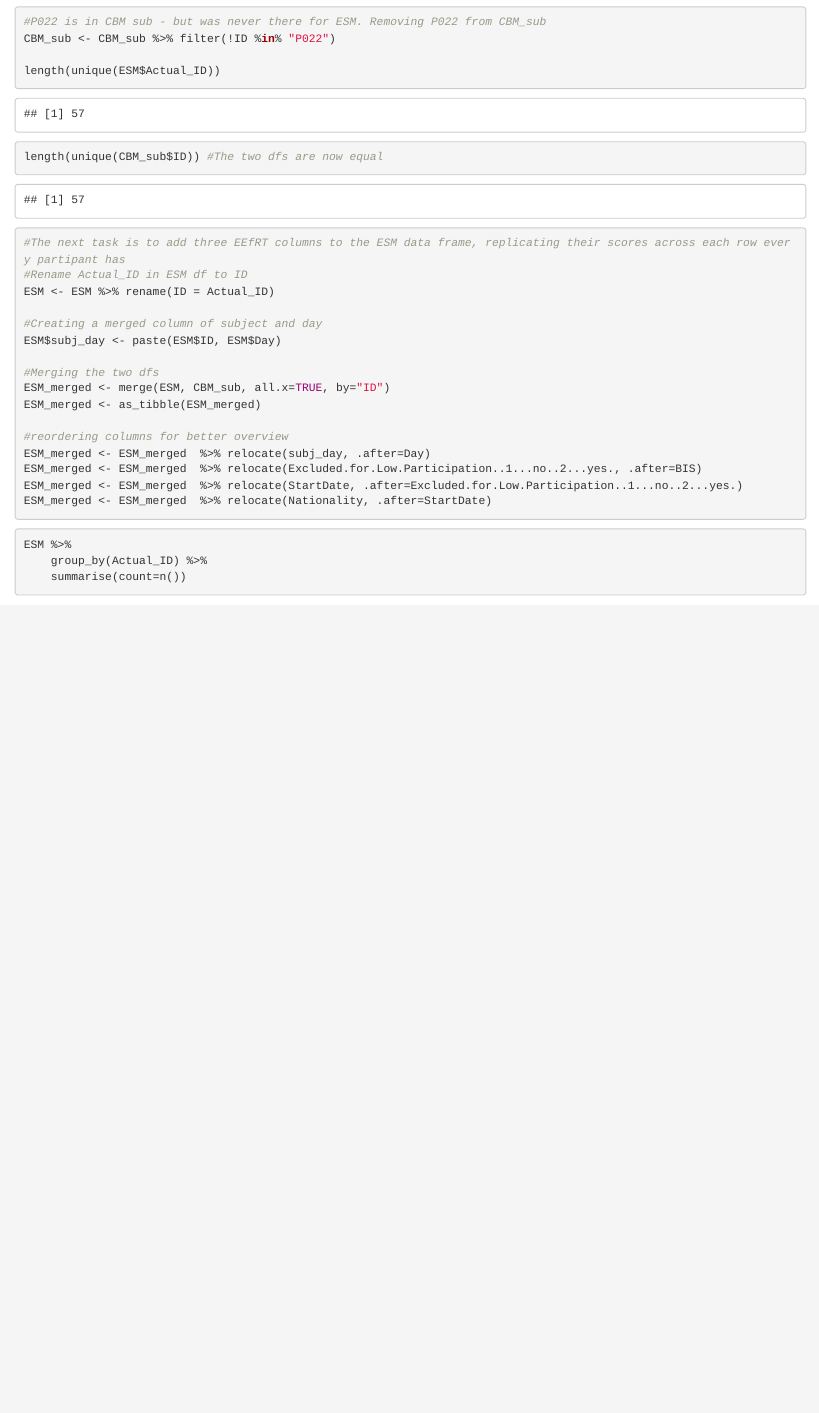
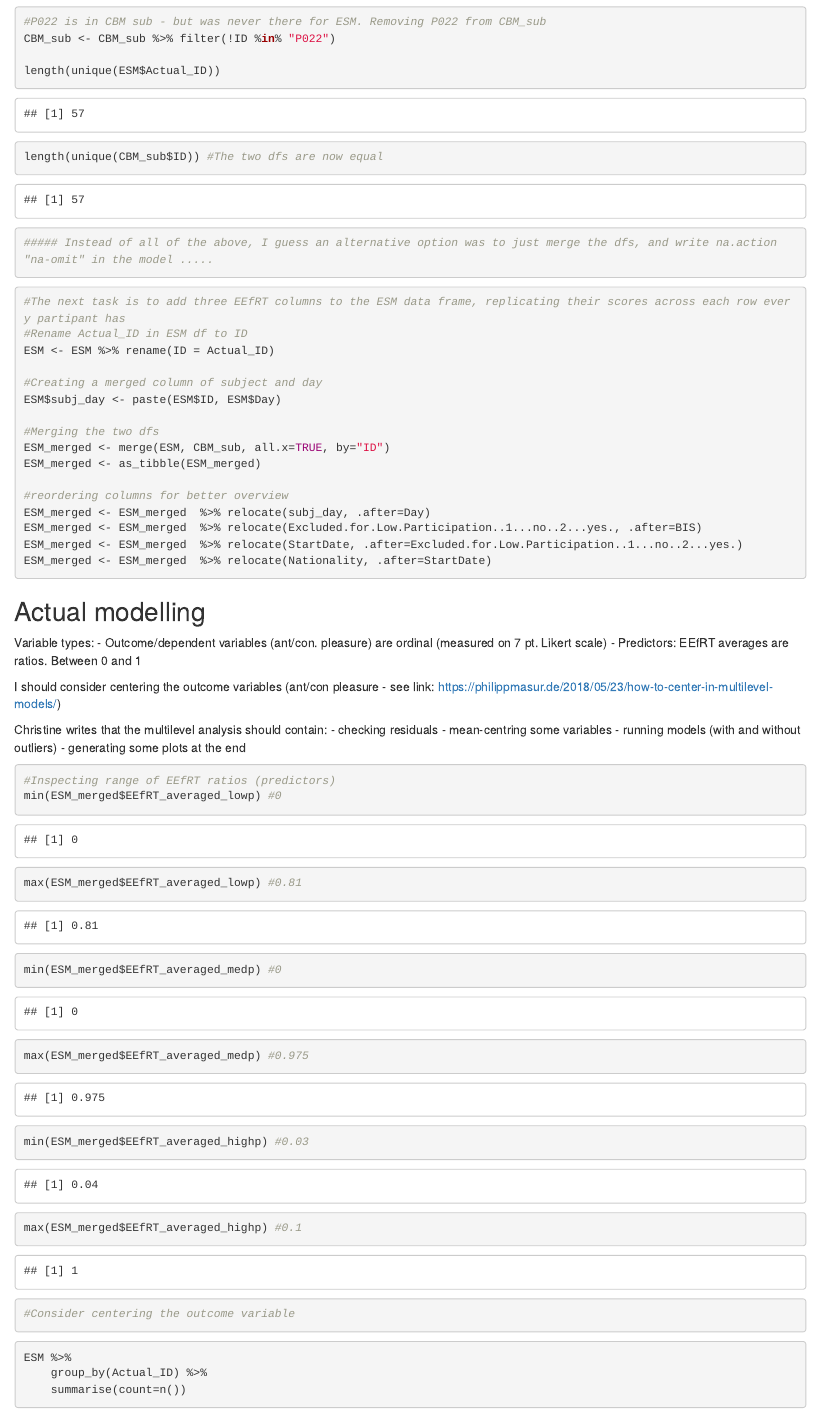
Before and after one commit to livtol99/IMC_reward_sensitivity, an R Markdown document (task2_modlling.Rmd): the page in a window 1100 px wide, from 3850 px down. Rendered offline with R 4.5, knitr and Pandoc, with nearby package versions; some code elsewhere in the file could not run offline.

Commit message:
so far #2

````diff
--- a/task2_modlling.Rmd
+++ b/task2_modlling.Rmd
@@ -135,6 +135,10 @@ CBM_sub <- CBM_sub %>% filter(!ID %in% "P022")
 length(unique(ESM$Actual_ID))
 length(unique(CBM_sub$ID)) #The two dfs are now equal
 
+
+
+
+##### Instead of all of the above, I guess an alternative option was to just merge the dfs, and write na.action "na-omit" in the model .....
 ```
 
 
@@ -160,7 +164,35 @@ ESM_merged <- ESM_merged  %>% relocate(Nationality, .after=StartDate)
 
 ```
 
+## Actual modelling
 
+Variable types:
+- Outcome/dependent variables (ant/con. pleasure) are ordinal (measured on 7 pt. Likert scale)
+- Predictors: EEfRT averages are ratios. Between 0 and 1
+
+
+I should consider centering the outcome variables (ant/con pleasure - see link: https://philippmasur.de/2018/05/23/how-to-center-in-multilevel-models/)
+
+Christine writes that the multilevel analysis should contain:
+- checking residuals
+- mean-centring some variables
+- running models (with and without outliers)
+- generating some plots at the end
+
+```{r}
+#Inspecting range of EEfRT ratios (predictors)
+min(ESM_merged$EEfRT_averaged_lowp) #0
+max(ESM_merged$EEfRT_averaged_lowp) #0.81
+
+min(ESM_merged$EEfRT_averaged_medp) #0
+max(ESM_merged$EEfRT_averaged_medp) #0.975
+
+min(ESM_merged$EEfRT_averaged_highp) #0.03
+max(ESM_merged$EEfRT_averaged_highp) #0.1
+
+
+#Consider centering the outcome variable
+```
 
 
 
````
Also changed, not shown: task2_modlling.Rmd (2 more changed lines).
